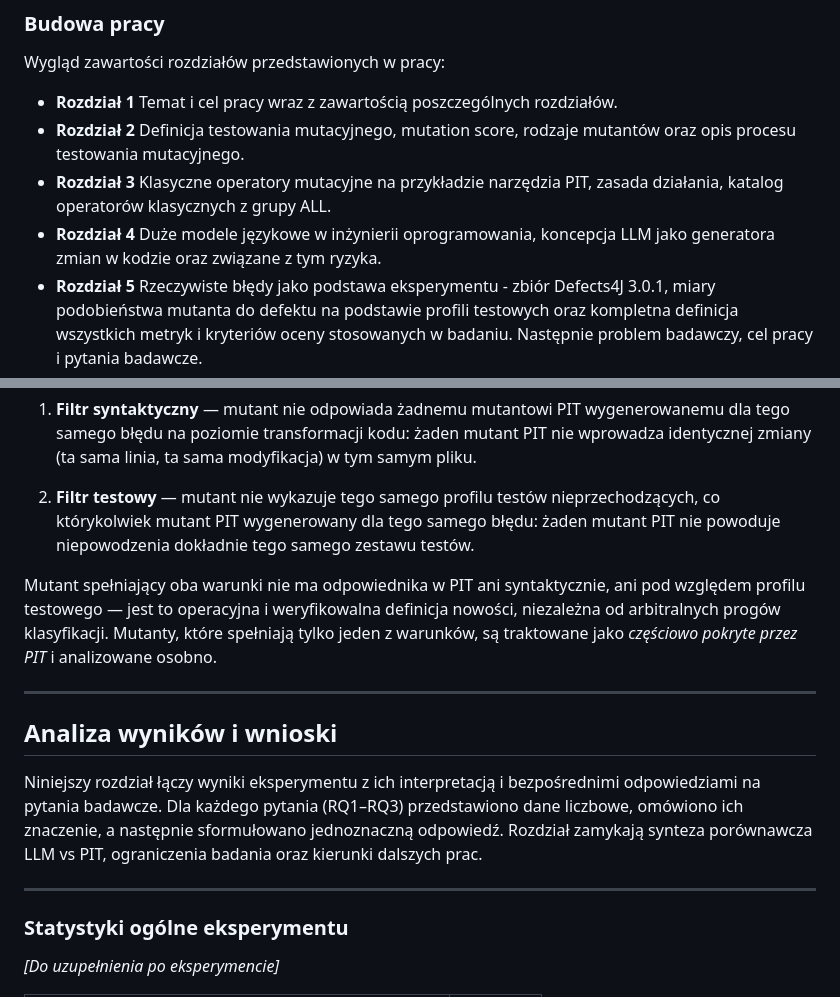
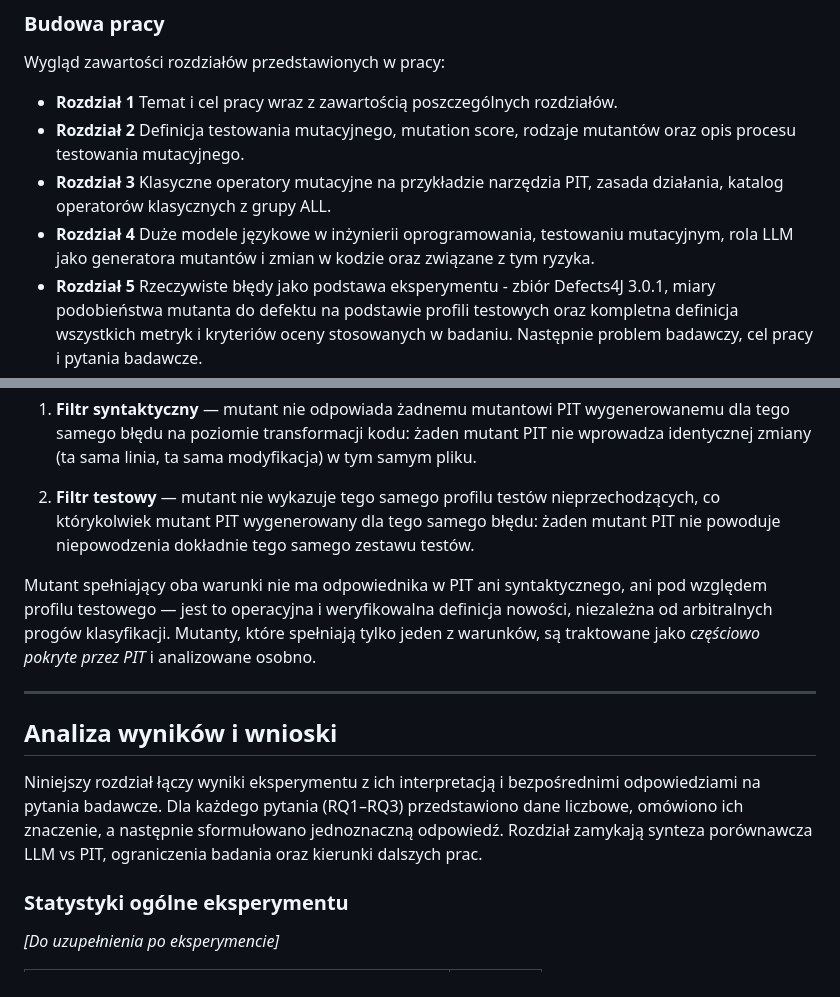
Before and after one commit to kostkr/analysis-efficiency-mutation-operators-mutants-llms, a Markdown page: praca_magisterska_miraslau_douher.md, 2 parts joined by grey strips. GitHub-like rendering.

```diff
--- a/praca_magisterska_miraslau_douher.md
+++ b/praca_magisterska_miraslau_douher.md
@@ -118,7 +117,7 @@ Wygląd zawartości rozdziałów przedstawionych w pracy:
 - **Rozdział 1** Temat i cel pracy wraz z zawartością poszczególnych rozdziałów.
 - **Rozdział 2** Definicja testowania mutacyjnego, mutation score, rodzaje mutantów oraz opis procesu testowania mutacyjnego.
 - **Rozdział 3** Klasyczne operatory mutacyjne na przykładzie narzędzia PIT, zasada działania, katalog operatorów klasycznych z grupy ALL.
-- **Rozdział 4** Duże modele językowe w inżynierii oprogramowania, koncepcja LLM jako generatora zmian w kodzie oraz związane z tym ryzyka.
+- **Rozdział 4** Duże modele językowe w inżynierii oprogramowania, testowaniu mutacyjnym, rola LLM jako generatora mutantów i zmian w kodzie oraz związane z tym ryzyka.
 - **Rozdział 5** Rzeczywiste błędy jako podstawa eksperymentu - zbiór Defects4J 3.0.1, miary podobieństwa mutanta do defektu na podstawie profili testowych oraz kompletna definicja wszystkich metryk i kryteriów oceny stosowanych w badaniu. Następnie problem badawczy, cel pracy i pytania badawcze.
 - **Rozdział 6** Metodyka eksperymentu: przebieg, kryteria selekcji błędów, generacja mutantów przez LLM i PIT, weryfikacja oraz definicja mutanta nowego względem PIT — wszystko na podstawie metryk zdefiniowanych w rozdziale 5.
 - **Rozdział 7** Analiza wyników eksperymentu, dane liczbowe wraz z ich interpretacją, bezpośrednie odpowiedzi na tezy badawcze, porównanie LLM vs PIT, ograniczenia badania i kierunki dalszych badań.
@@ -686,15 +688,13 @@ Zamiast grupować mutanty LLM w klastry i porównywać grupy z katalogiem PIT, s
 
 2. **Filtr testowy** — mutant nie wykazuje tego samego profilu testów nieprzechodzących, co którykolwiek mutant PIT wygenerowany dla tego samego błędu: żaden mutant PIT nie powoduje niepowodzenia dokładnie tego samego zestawu testów.
 
-Mutant spełniający oba warunki nie ma odpowiednika w PIT ani syntaktycznie, ani pod względem profilu testowego — jest to operacyjna i weryfikowalna definicja nowości, niezależna od arbitralnych progów klasyfikacji. Mutanty, które spełniają tylko jeden z warunków, są traktowane jako *częściowo pokryte przez PIT* i analizowane osobno.
+Mutant spełniający oba warunki nie ma odpowiednika w PIT ani syntaktycznego, ani pod względem profilu testowego — jest to operacyjna i weryfikowalna definicja nowości, niezależna od arbitralnych progów klasyfikacji. Mutanty, które spełniają tylko jeden z warunków, są traktowane jako *częściowo pokryte przez PIT* i analizowane osobno.
 
 ---
 
 ## Analiza wyników i wnioski
 
 Niniejszy rozdział łączy wyniki eksperymentu z ich interpretacją i bezpośrednimi odpowiedziami na pytania badawcze. Dla każdego pytania (RQ1–RQ3) przedstawiono dane liczbowe, omówiono ich znaczenie, a następnie sformułowano jednoznaczną odpowiedź. Rozdział zamykają synteza porównawcza LLM vs PIT, ograniczenia badania oraz kierunki dalszych prac.
-
----
 
 ### Statystyki ogólne eksperymentu
 
```
Also changed, not shown: other parts of praca_magisterska_miraslau_douher.md (+40 -52 lines).
